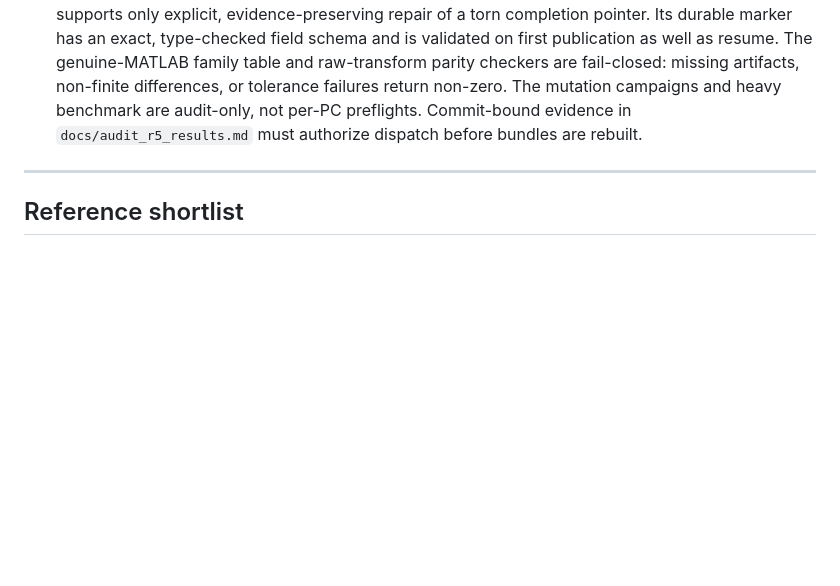
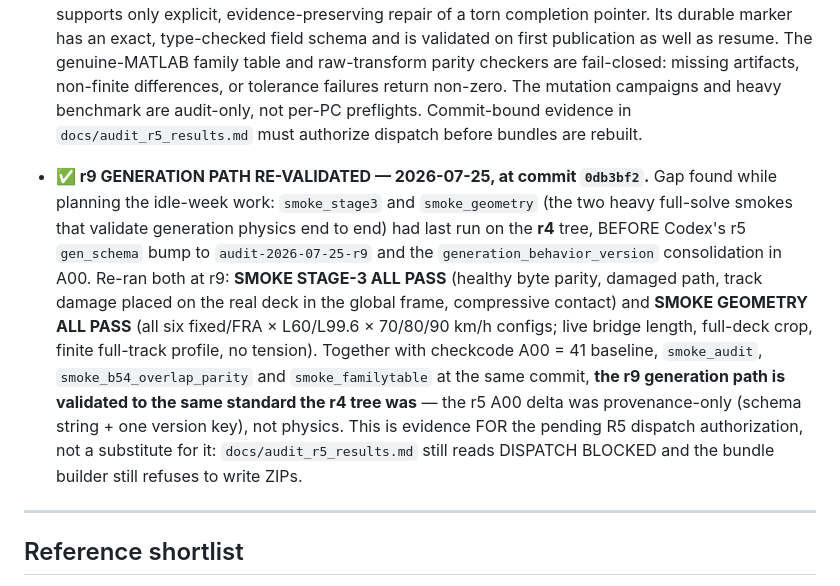
Before and after one commit to gabrielpalves/drive-by-scour-dt, a Markdown page: docs/framework_rationale.md, the part around the change. GitHub-like rendering; blank space fills up the shorter version.

Commit message:
Record r9 generation-path re-validation (stage3 + geometry at 0db3bf2)
The two heavy full-solve smokes last ran on the r4 tree, before the r9 schema bump. Both re-run at r9 and PASS, so the generation path is validated to the same standard as r4. Evidence for the pending R5 authorization, not a substitute: dispatch remains blocked.

Co-Authored-By: Claude Opus 5 <noreply@anthropic.com>

```diff
--- a/docs/framework_rationale.md
+++ b/docs/framework_rationale.md
@@ -387,6 +387,8 @@ The probe (low mass, locked low speed) is a *different operating condition* than
   Commit-bound evidence in `docs/audit_r5_results.md` must authorize dispatch
   before bundles are rebuilt.
 
+- **✅ r9 GENERATION PATH RE-VALIDATED — 2026-07-25, at commit `0db3bf2`.** Gap found while planning the idle-week work: `smoke_stage3` and `smoke_geometry` (the two heavy full-solve smokes that validate generation physics end to end) had last run on the **r4** tree, BEFORE Codex's r5 `gen_schema` bump to `audit-2026-07-25-r9` and the `generation_behavior_version` consolidation in A00. Re-ran both at r9: **SMOKE STAGE-3 ALL PASS** (healthy byte parity, damaged path, track damage placed on the real deck in the global frame, compressive contact) and **SMOKE GEOMETRY ALL PASS** (all six fixed/FRA × L60/L99.6 × 70/80/90 km/h configs; live bridge length, full-deck crop, finite full-track profile, no tension). Together with checkcode A00 = 41 baseline, `smoke_audit`, `smoke_b54_overlap_parity` and `smoke_familytable` at the same commit, **the r9 generation path is validated to the same standard the r4 tree was** — the r5 A00 delta was provenance-only (schema string + one version key), not physics. This is evidence FOR the pending R5 dispatch authorization, not a substitute for it: `docs/audit_r5_results.md` still reads DISPATCH BLOCKED and the bundle builder still refuses to write ZIPs.
+
 ---
 
 ## Reference shortlist
```
